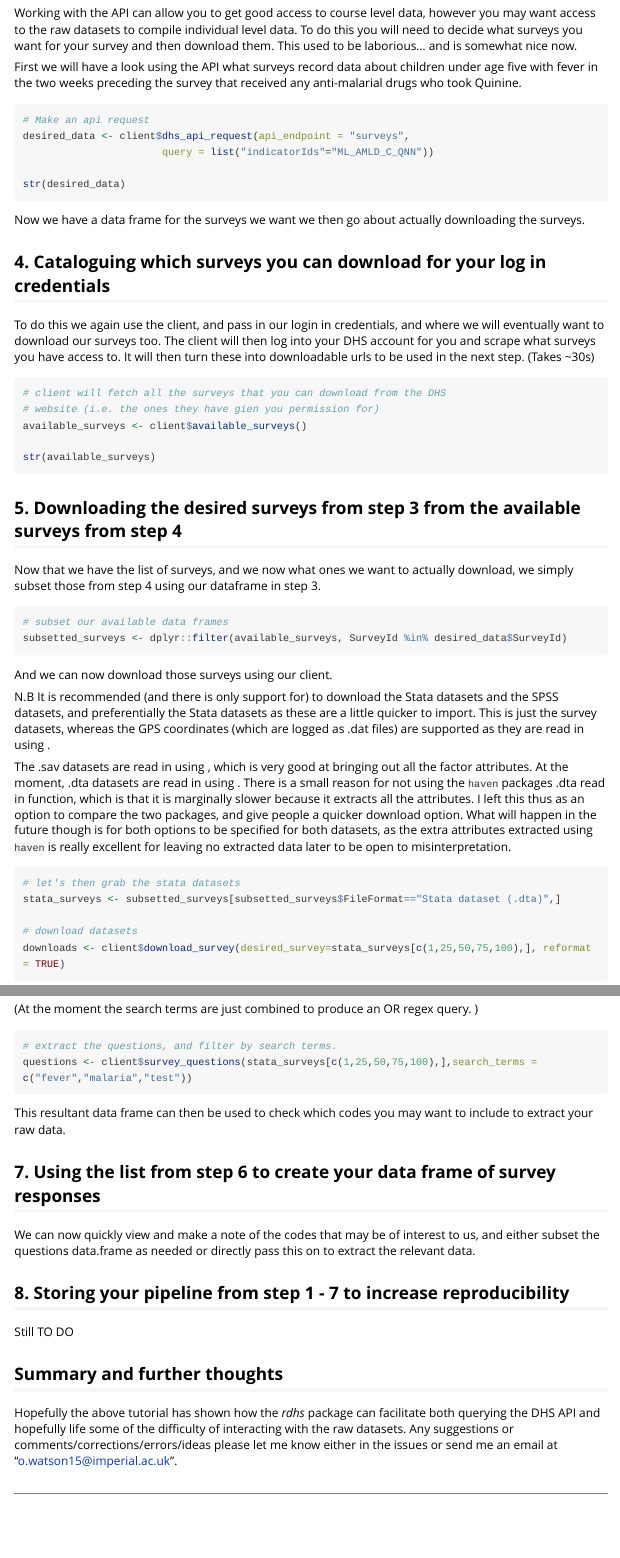
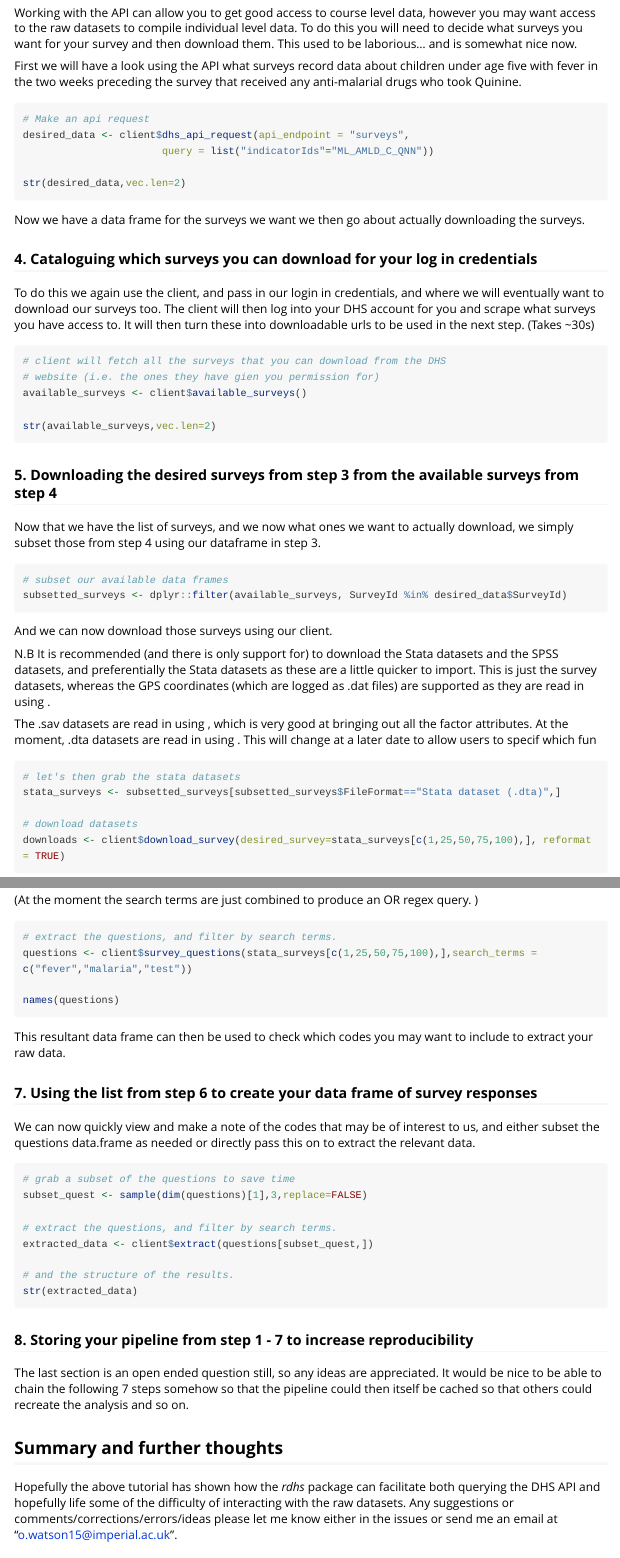
Before and after one commit to ropensci/rdhs, an R Markdown document (vignettes/rdhs.Rmd): the page in a window 1100 px wide, from 3570 px down before the commit and from 3530 px down after it, so that both start at the same text, and a second part further down, joined at a grey line. Rendered offline with R 4.5, knitr and Pandoc, with nearby package versions; long lines of code are wrapped.

Commit message:
extraction argument and vignette html

````diff
--- a/vignettes/rdhs.Rmd
+++ b/vignettes/rdhs.Rmd
@@ -235,14 +234,14 @@ in the two weeks preceding the survey that received any anti-malarial drugs who
 desired_data <- client$dhs_api_request(api_endpoint = "surveys",
                        query = list("indicatorIds"="ML_AMLD_C_QNN"))
 
-str(desired_data)
+str(desired_data,vec.len=2)
 
 ```
 
 Now we have a data frame for the surveys we want we then go about actually downloading
 the surveys.
 
-## 4. Cataloguing which surveys you can download for your log in credentials
+### 4. Cataloguing which surveys you can download for your log in credentials
 
 To do this we again use the client, and pass in our login in credentials, and where we will
 eventually want to download our surveys too. The client will then log into your DHS account
@@ -255,11 +254,11 @@ urls to be used in the next step. (Takes ~30s)
 # website (i.e. the ones they have gien you permission for)
 available_surveys <- client$available_surveys()
 
-str(available_surveys)
+str(available_surveys,vec.len=2)
 ```
 
 
-## 5. Downloading the desired surveys from step 3 from the available surveys from step 4
+### 5. Downloading the desired surveys from step 3 from the available surveys from step 4
 
 Now that we have the list of surveys, and we now what ones we want to actually download, we simply
 subset those from step 4 using our dataframe in step 3.
@@ -278,11 +277,8 @@ survey datasets, whereas the GPS coordinates (which are logged as .dat files) ar
 read in using \code{rgdal::readOGR}.
 
 The .sav datasets are read in using \code{haven::read_sav()}, which is very good at bringing out all the factor
-attributes. At the moment, .dta datasets are read in using \code{foreign::read_dta}. There is a small reason for not using
-the `haven` packages .dta read in function, which is that it is marginally slower because it extracts all the attributes.
-I left this thus as an option to compare the two packages, and give people a quicker download option. What will happen
-in the future though is for both options to be specified for both datasets, as the extra attributes extracted using `haven`
-is really excellent for leaving no extracted data later to be open to misinterpretation.
+attributes. At the moment, .dta datasets are read in using \code{foreign::read_dta}. This will change at a later
+date to allow users to specif which fun
 
 ```{r Download surveys, include=TRUE, message = FALSE, warning = FALSE, collapse = TRUE}
 # let's then grab the stata datasets
@@ -356,18 +352,34 @@ malaria, or tests.
 # extract the questions, and filter by search terms.
 questions <- client$survey_questions(stata_surveys[c(1,25,50,75,100),],search_terms = c("fever","malaria","test"))
 
+names(questions)
+
 ```
 
 This resultant data frame can then be used to check which codes you may want to include to extract your raw data.
 
-## 7. Using the list from step 6 to create your data frame of survey responses
+### 7. Using the list from step 6 to create your data frame of survey responses
 
 We can now quickly view and make a note of the codes that may be of interest to us, and either subset the
 questions data.frame as needed or directly pass this on to extract the relevant data.
 
-## 8. Storing your pipeline from step 1 - 7 to increase reproducibility
+```{r Survey question extraction, include=TRUE, message = FALSE, warning = FALSE}
+# grab a subset of the questions to save time
+subset_quest <- sample(dim(questions)[1],3,replace=FALSE)
 
-Still TO DO
+# extract the questions, and filter by search terms.
+extracted_data <- client$extract(questions[subset_quest,])
+
+# and the structure of the results.
+str(extracted_data)
+
+```
+
+### 8. Storing your pipeline from step 1 - 7 to increase reproducibility
+
+The last section is an open ended question still, so any ideas are appreciated. It would be nice to be able to
+chain the following 7 steps somehow so that the pipeline could then itself be cached so that others could recreate
+the analysis and so on.
 
 ## Summary and further thoughts
 
````
Also changed, not shown: R/extraction.R (+1 -2 lines), vignettes/rdhs.html (added), vignettes/rdhs.Rmd (19 more changed lines), 3 other files.
